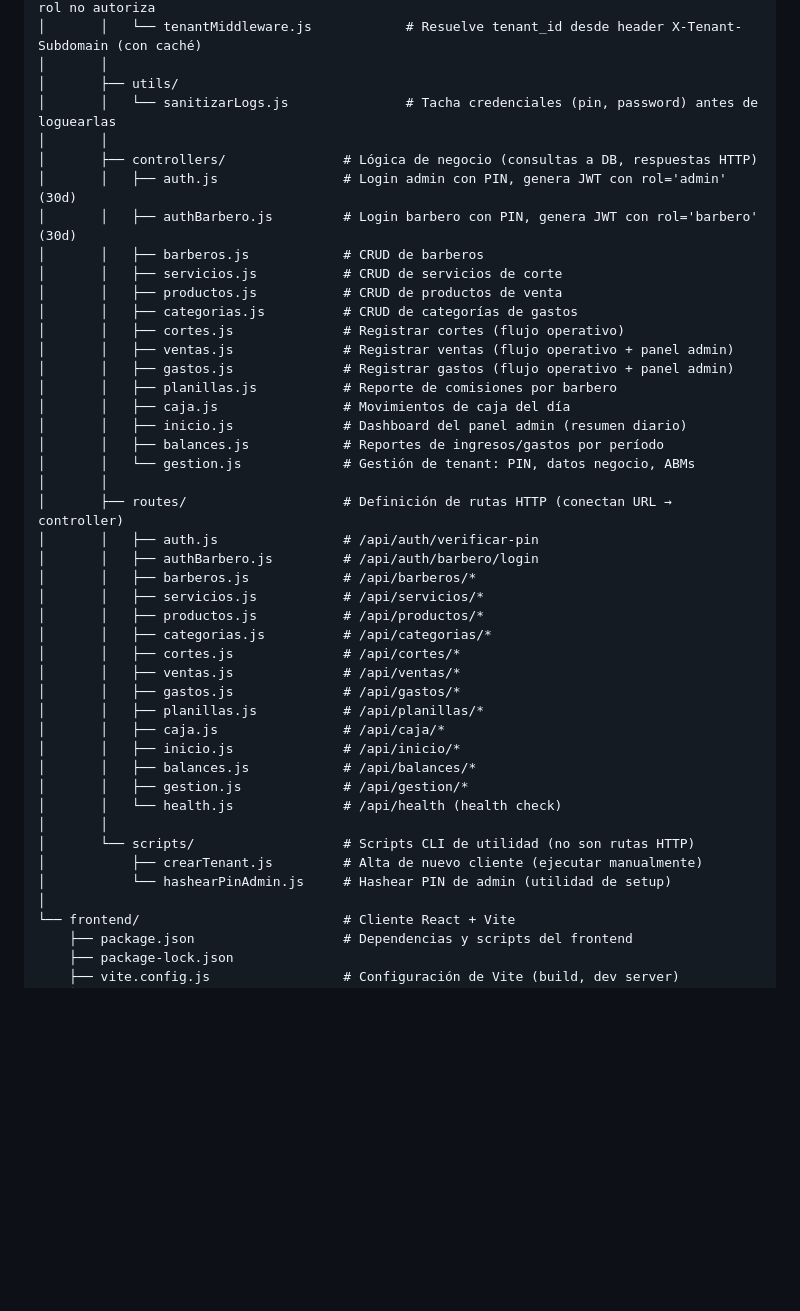
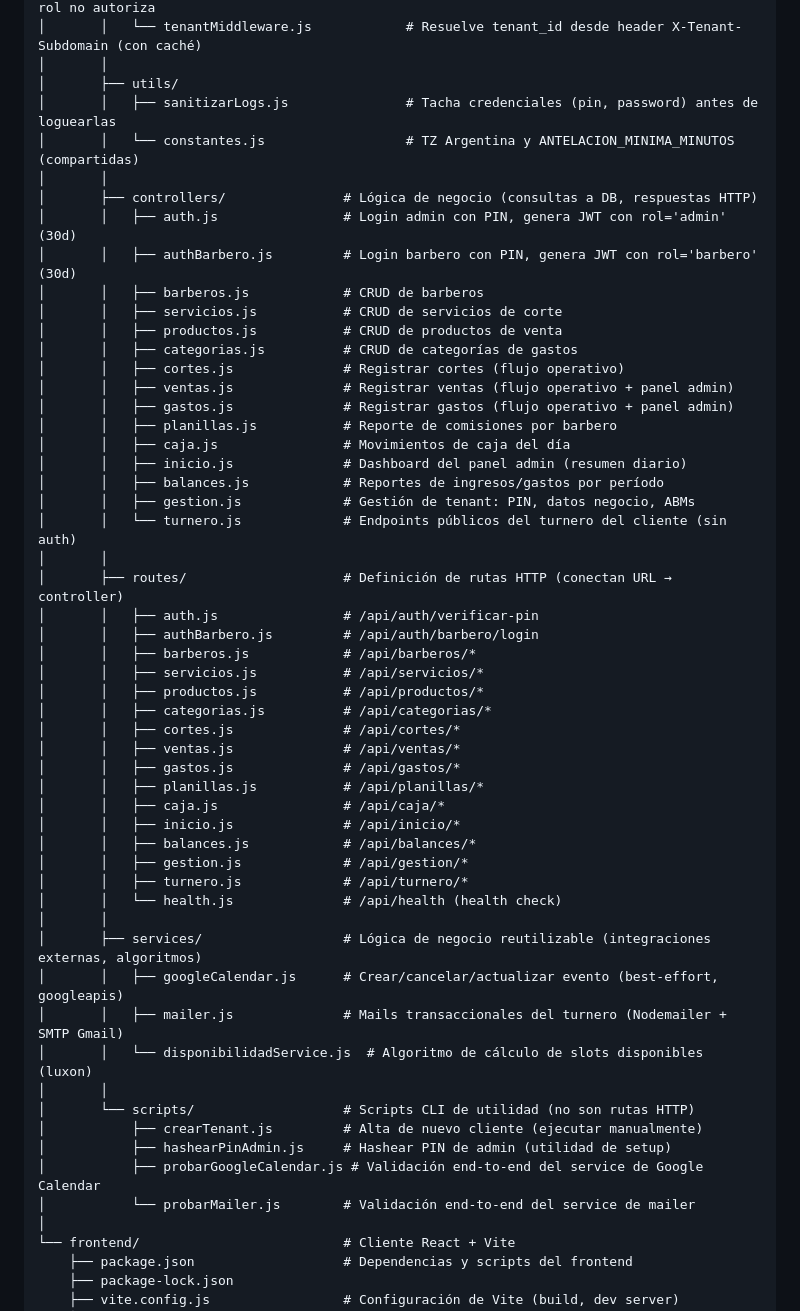
Before and after one commit to faculuna1097/sistema_gestion_barberia, a Markdown page: docs/ruta_proyecto.md, the part around one of its changes. Rendered like a GitHub page; blank space fills up the shorter version.

```diff
--- a/docs/ruta_proyecto.md
+++ b/docs/ruta_proyecto.md
@@ -38,7 +38,8 @@ sistema-gestion-barberia/
 │       │   └── tenantMiddleware.js            # Resuelve tenant_id desde header X-Tenant-Subdomain (con caché)
 │       │
 │       ├── utils/
-│       │   └── sanitizarLogs.js               # Tacha credenciales (pin, password) antes de loguearlas
+│       │   ├── sanitizarLogs.js               # Tacha credenciales (pin, password) antes de loguearlas
+│       │   └── constantes.js                  # TZ Argentina y ANTELACION_MINIMA_MINUTOS (compartidas)
 │       │
 │       ├── controllers/               # Lógica de negocio (consultas a DB, respuestas HTTP)
 │       │   ├── auth.js                # Login admin con PIN, genera JWT con rol='admin' (30d)
@@ -54,7 +55,8 @@ sistema-gestion-barberia/
 │       │   ├── caja.js                # Movimientos de caja del día
 │       │   ├── inicio.js              # Dashboard del panel admin (resumen diario)
 │       │   ├── balances.js            # Reportes de ingresos/gastos por período
-│       │   └── gestion.js             # Gestión de tenant: PIN, datos negocio, ABMs
+│       │   ├── gestion.js             # Gestión de tenant: PIN, datos negocio, ABMs
+│       │   └── turnero.js             # Endpoints públicos del turnero del cliente (sin auth)
 │       │
 │       ├── routes/                    # Definición de rutas HTTP (conectan URL → controller)
 │       │   ├── auth.js                # /api/auth/verificar-pin
@@ -71,11 +73,19 @@ sistema-gestion-barberia/
 │       │   ├── inicio.js              # /api/inicio/*
 │       │   ├── balances.js            # /api/balances/*
 │       │   ├── gestion.js             # /api/gestion/*
+│       │   ├── turnero.js             # /api/turnero/*
 │       │   └── health.js              # /api/health (health check)
+│       │
+│       ├── services/                  # Lógica de negocio reutilizable (integraciones externas, algoritmos)
+│       │   ├── googleCalendar.js      # Crear/cancelar/actualizar evento (best-effort, googleapis)
+│       │   ├── mailer.js              # Mails transaccionales del turnero (Nodemailer + SMTP Gmail)
+│       │   └── disponibilidadService.js  # Algoritmo de cálculo de slots disponibles (luxon)
 │       │
 │       └── scripts/                   # Scripts CLI de utilidad (no son rutas HTTP)
 │           ├── crearTenant.js         # Alta de nuevo cliente (ejecutar manualmente)
-│           └── hashearPinAdmin.js     # Hashear PIN de admin (utilidad de setup)
+│           ├── hashearPinAdmin.js     # Hashear PIN de admin (utilidad de setup)
+│           ├── probarGoogleCalendar.js # Validación end-to-end del service de Google Calendar
+│           └── probarMailer.js        # Validación end-to-end del service de mailer
 │
 └── frontend/                          # Cliente React + Vite
     ├── package.json                   # Dependencias y scripts del frontend
```
Also changed, not shown: other parts of docs/ruta_proyecto.md (+8 -0 lines), docs/convenciones_tecnicas.md (+14 -3 lines), docs/estado_actual.md (+6 -2 lines).
